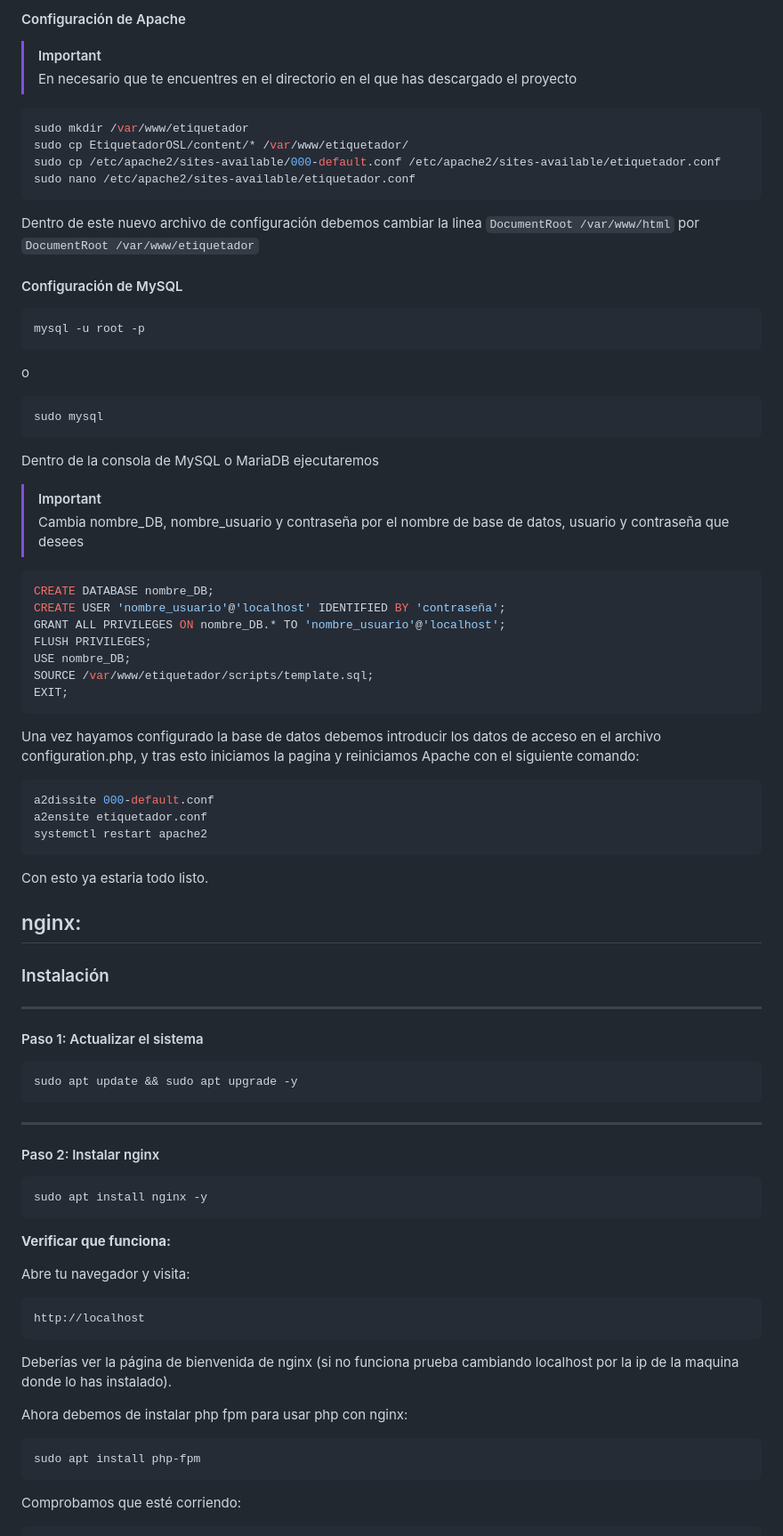
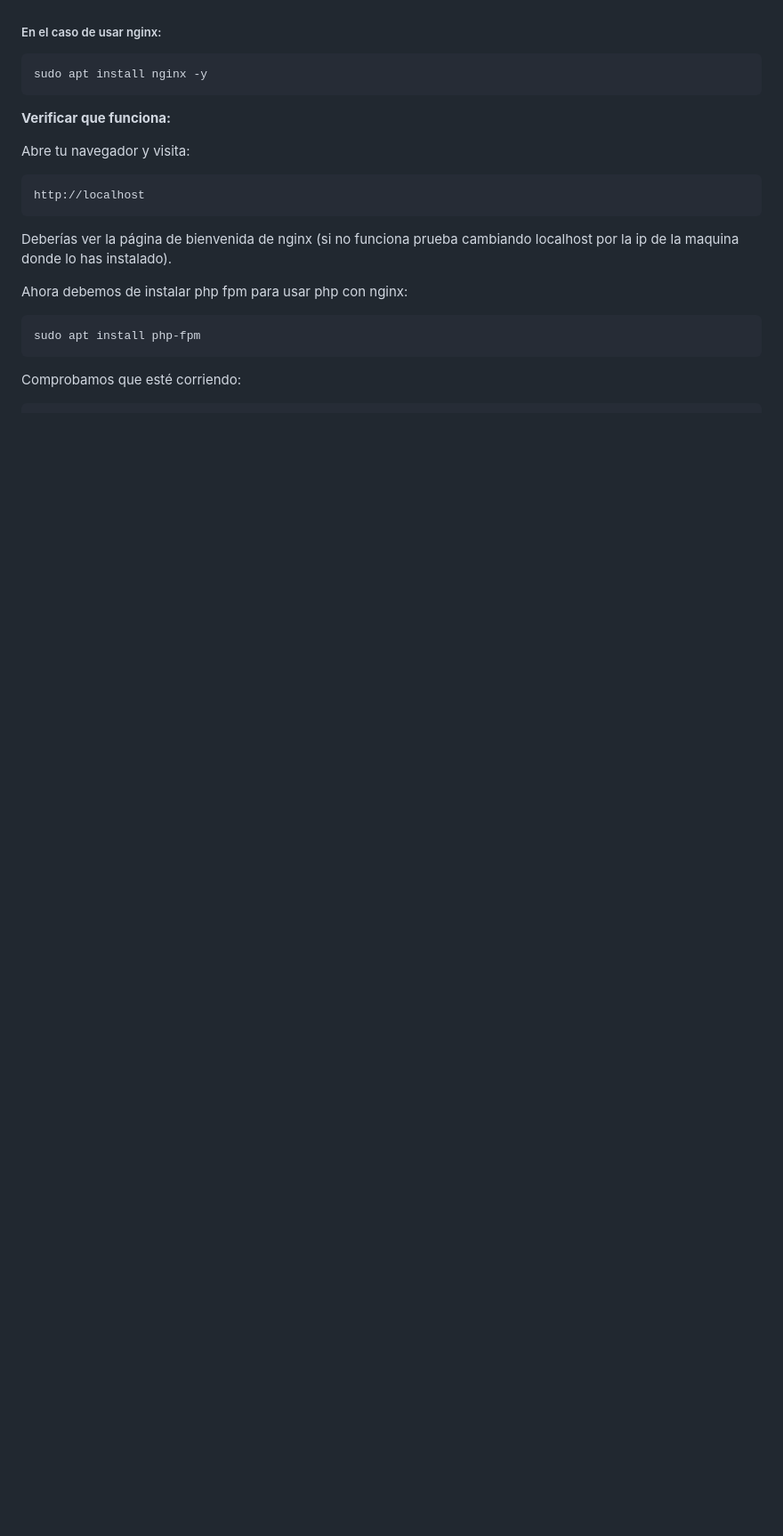
Before and after one commit to Adriansolier322/EtiquetadorOSL, a Markdown page: README.md, the part around one of its changes. Shown at 89% size. Drawn GitHub-style; blank space fills up the shorter version.

````diff
--- a/README.md
+++ b/README.md
@@ -65,59 +32,4 @@ esto se nos creara un directorio llamado EtiquetadorOSL.
-#### Configuración de Apache
-> [!important]
-> En necesario que te encuentres en el directorio en el que has descargado el proyecto
-
-```bash
-sudo mkdir /var/www/etiquetador
-sudo cp EtiquetadorOSL/content/* /var/www/etiquetador/
-sudo cp /etc/apache2/sites-available/000-default.conf /etc/apache2/sites-available/etiquetador.conf
-sudo nano /etc/apache2/sites-available/etiquetador.conf
-```
-Dentro de este nuevo archivo de configuración debemos cambiar la linea `DocumentRoot /var/www/html` por `DocumentRoot /var/www/etiquetador`
-
-#### Configuración de MySQL
-```bash
-mysql -u root -p
-```
-o
-```bash
-sudo mysql
-```
-Dentro de la consola de MySQL o MariaDB ejecutaremos
-> [!important]
-> Cambia nombre_DB, nombre_usuario y contraseña por el nombre de base de datos, usuario y contraseña que desees
-
-```sql
-CREATE DATABASE nombre_DB;
-CREATE USER 'nombre_usuario'@'localhost' IDENTIFIED BY 'contraseña';
-GRANT ALL PRIVILEGES ON nombre_DB.* TO 'nombre_usuario'@'localhost';
-FLUSH PRIVILEGES;
-USE nombre_DB;
-SOURCE /var/www/etiquetador/scripts/template.sql;
-EXIT;
-```
-
-Una vez hayamos configurado la base de datos debemos introducir los datos de acceso en el archivo configuration.php, y tras esto iniciamos la pagina y reiniciamos Apache con el siguiente comando:
-```bash
-a2dissite 000-default.conf
-a2ensite etiquetador.conf
-systemctl restart apache2
-```
-Con esto ya estaria todo listo.
-
-## nginx:
-
-### Instalación
----
-
-#### Paso 1: Actualizar el sistema
-
-```bash
-sudo apt update && sudo apt upgrade -y
-```
-
----
-
-#### Paso 2: Instalar nginx
+##### En el caso de usar nginx:
 
 ```bash
 sudo apt install nginx -y
````
Also changed, not shown: other parts of README.md (+23 -56 lines).
